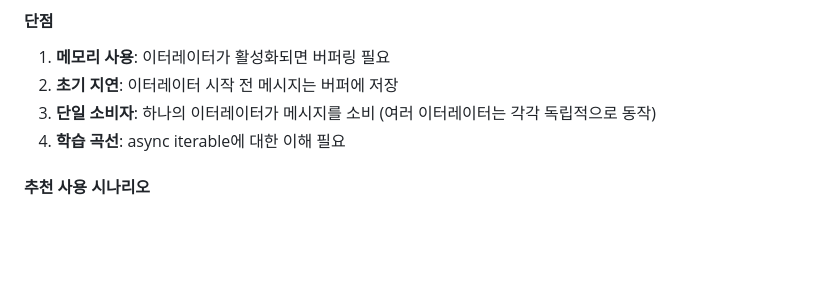
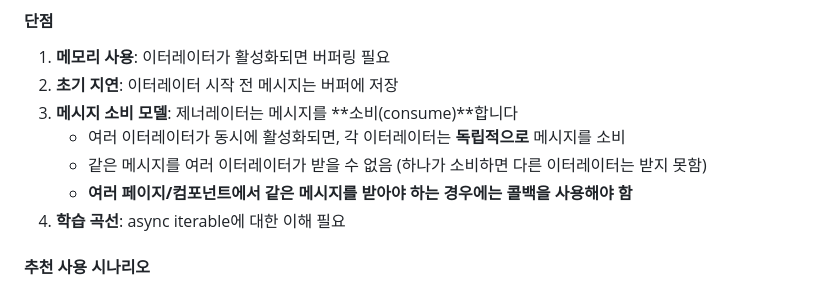
Before and after one commit to let-sunny/purrcat, a Markdown page: docs/ARCHITECTURE.md, the part around one of its changes. GitHub-like rendering; blank space fills up the shorter version.

```diff
--- a/docs/ARCHITECTURE.md
+++ b/docs/ARCHITECTURE.md
@@ -410,7 +410,10 @@ for await (const event of socket.events({ signal: abortController.signal })) {
 
 1. **메모리 사용**: 이터레이터가 활성화되면 버퍼링 필요
 2. **초기 지연**: 이터레이터 시작 전 메시지는 버퍼에 저장
-3. **단일 소비자**: 하나의 이터레이터가 메시지를 소비 (여러 이터레이터는 각각 독립적으로 동작)
+3. **메시지 소비 모델**: 제너레이터는 메시지를 **소비(consume)**합니다
+   - 여러 이터레이터가 동시에 활성화되면, 각 이터레이터는 **독립적으로** 메시지를 소비
+   - 같은 메시지를 여러 이터레이터가 받을 수 없음 (하나가 소비하면 다른 이터레이터는 받지 못함)
+   - **여러 페이지/컴포넌트에서 같은 메시지를 받아야 하는 경우에는 콜백을 사용해야 함**
 4. **학습 곡선**: async iterable에 대한 이해 필요
 
 #### 추천 사용 시나리오
```
Also changed, not shown: other parts of docs/ARCHITECTURE.md (+74 -1 lines).
